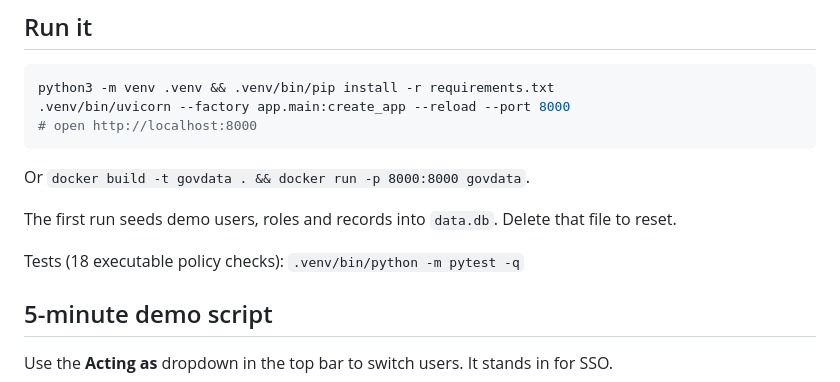
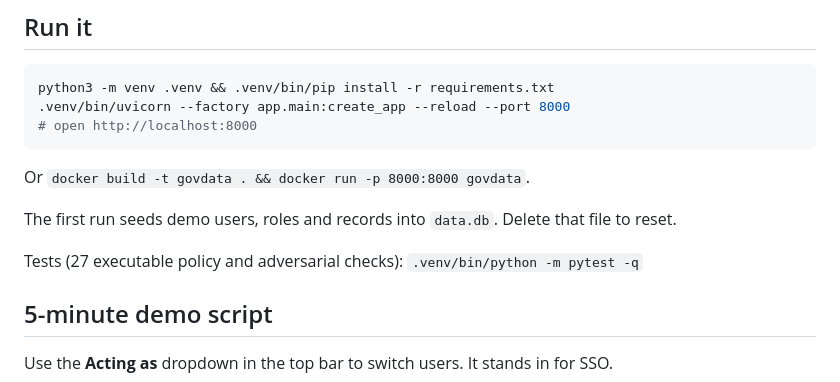
Before and after one commit to MWYang/Devin, a Markdown page: README.md, the part around the change. Rendered like a GitHub page.

Commit message:
README: update test count
Co-Authored-By: Devin AI <158243242+devin-ai-integration[bot]@users.noreply.github.com>

```diff
--- a/README.md
+++ b/README.md
@@ -37,7 +37,7 @@ Or `docker build -t govdata . && docker run -p 8000:8000 govdata`.
 
 The first run seeds demo users, roles and records into `data.db`. Delete that file to reset.
 
-Tests (18 executable policy checks): `.venv/bin/python -m pytest -q`
+Tests (27 executable policy and adversarial checks): `.venv/bin/python -m pytest -q`
 
 ## 5-minute demo script
 
```
